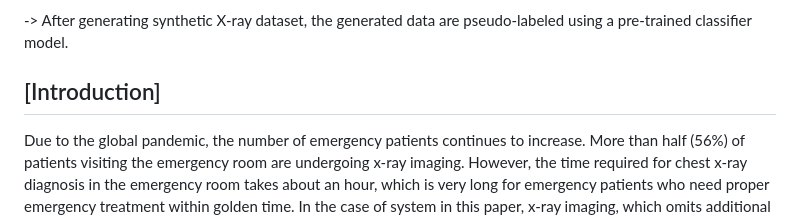
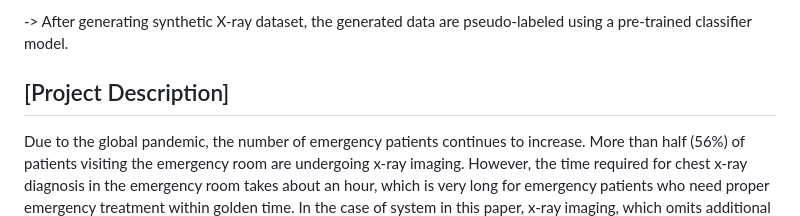
Before and after one commit to hphp777/GraduationProject, a Markdown page: README.md, the part around the change. Drawn GitHub-style.

```diff
--- a/README.md
+++ b/README.md
@@ -11,7 +11,7 @@ Unfortunately, I (Haengbok Chung) found that the synthesized datasets and traine
 -> After generating synthetic X-ray dataset, the generated data are pseudo-labeled using a pre-trained classifier model.
 
 
-## [Introduction]
+## [Project Description]
 
 Due to the global pandemic, the number of emergency patients continues to increase. More than
 half (56%) of patients visiting the emergency room are undergoing x-ray imaging. However, the time required for chest x-ray diagnosis in the emergency room takes about an hour, which is very long for emergency patients who need proper emergency treatment within golden time. In the case of system in this paper, x-ray imaging, which omits additional tests, is shortened to two stages of diagnosis, and the diagnosis speed of diagnosis is drastically shortened to around 12 seconds. To implement this, Classification and Detection-based Web Service was implemented, and Synthetic Medical X-ray Data were created using PGGAN to improve Classification performance. It is expected that these system will be used to improve the efficiency of medical process such as specifying problematic area, reducing x-ray processing time, and accurate disease classification in the emergency case.
```
